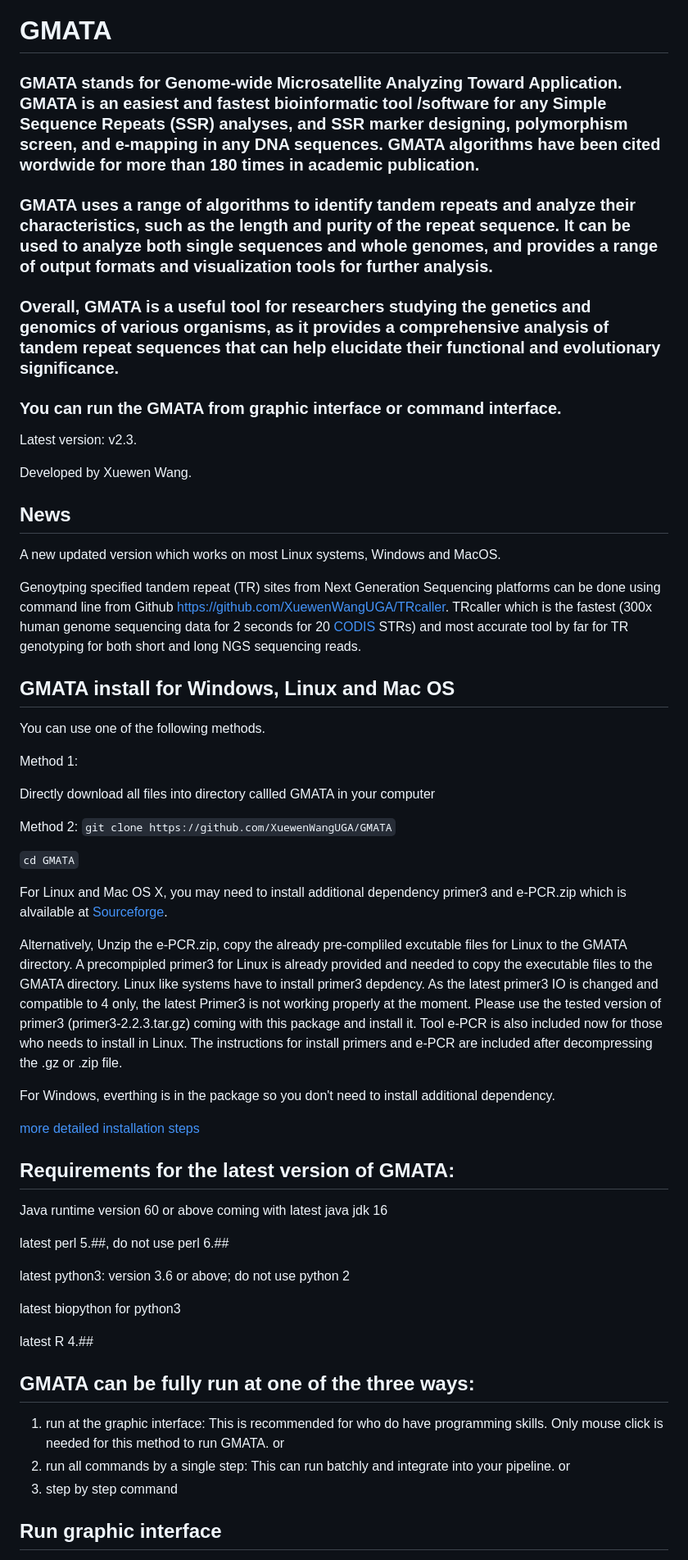
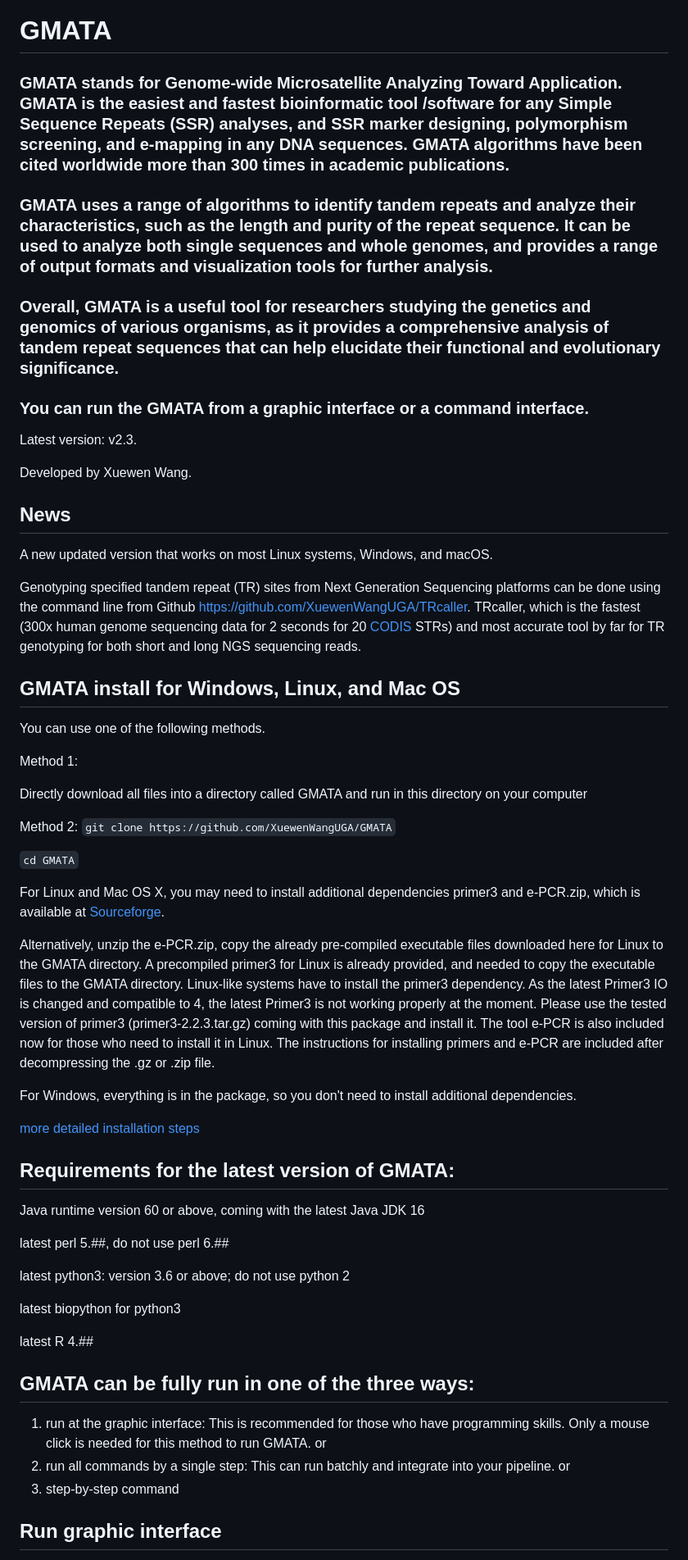
Before and after one commit to XuewenWangUGA/GMATA, a Markdown page: README.md, the part around the change printed below. Shown: that part at 82% size. GitHub-like rendering.

```diff
--- a/README.md
+++ b/README.md
@@ -1,43 +1,43 @@
 # GMATA
-### GMATA stands for Genome-wide Microsatellite Analyzing Toward Application. GMATA is an easiest and fastest bioinformatic tool /software for any Simple Sequence Repeats (SSR) analyses, and SSR marker designing, polymorphism screen, and e-mapping in any DNA sequences. GMATA algorithms have been cited wordwide for more than 180 times in academic publication.
+### GMATA stands for Genome-wide Microsatellite Analyzing Toward Application. GMATA is the easiest and fastest bioinformatic tool /software for any Simple Sequence Repeats (SSR) analyses, and SSR marker designing, polymorphism screening, and e-mapping in any DNA sequences. GMATA algorithms have been cited worldwide more than 300 times in academic publications.
 
 ### GMATA uses a range of algorithms to identify tandem repeats and analyze their characteristics, such as the length and purity of the repeat sequence. It can be used to analyze both single sequences and whole genomes, and provides a range of output formats and visualization tools for further analysis.
 
 ### Overall, GMATA is a useful tool for researchers studying the genetics and genomics of various organisms, as it provides a comprehensive analysis of tandem repeat sequences that can help elucidate their functional and evolutionary significance.
 
-### You can run the GMATA from graphic interface or command interface.
+### You can run the GMATA from a graphic interface or a command interface.
 
 Latest version: v2.3.
 
 Developed by Xuewen Wang.
 
 ## News
-A new updated version which  works on most Linux systems, Windows and MacOS.
+A new updated version that  works on most Linux systems, Windows, and macOS.
 
-Genoytping specified tandem repeat (TR) sites from Next Generation Sequencing platforms can be done using command line from Github https://github.com/XuewenWangUGA/TRcaller. TRcaller which is the fastest (300x human genome sequencing data for 2 seconds for 20 [CODIS](https://www.fbi.gov/how-we-can-help-you/dna-fingerprint-act-of-2005-expungement-policy/codis-and-ndis-fact-sheet) STRs) and most accurate tool by far for TR genotyping for both short and long NGS sequencing reads.
+Genotyping specified tandem repeat (TR) sites from Next Generation Sequencing platforms can be done using the command line from Github https://github.com/XuewenWangUGA/TRcaller. TRcaller, which is the fastest (300x human genome sequencing data for 2 seconds for 20 [CODIS](https://www.fbi.gov/how-we-can-help-you/dna-fingerprint-act-of-2005-expungement-policy/codis-and-ndis-fact-sheet) STRs) and most accurate tool by far for TR genotyping for both short and long NGS sequencing reads.
 
-## GMATA install for Windows, Linux and Mac OS
+## GMATA install for Windows, Linux, and Mac OS
 You can use one of the following methods.
 
 Method 1:
 
-Directly download all files into directory callled GMATA in your computer
+Directly download all files into a directory called GMATA and run in this directory on your computer
 
 Method 2:
  `git clone https://github.com/XuewenWangUGA/GMATA`
 
  `cd GMATA`
 
- For Linux and Mac OS X, you may need to install additional dependency primer3 and e-PCR.zip which is alvailable at [Sourceforge](https://sourceforge.net/projects/gmata/).
+ For Linux and Mac OS X, you may need to install additional dependencies primer3 and e-PCR.zip, which is available at [Sourceforge](https://sourceforge.net/projects/gmata/).
 
- Alternatively, Unzip the e-PCR.zip, copy the already pre-compliled excutable files for Linux to the GMATA directory. A precompipled primer3 for Linux is already provided and needed to copy the executable files to the GMATA directory. Linux like systems have to install primer3 depdency. As the latest primer3 IO is changed and compatible to 4 only, the latest Primer3 is not working properly at the moment. Please use the tested version of primer3 (primer3-2.2.3.tar.gz) coming with this package and install it. Tool e-PCR is also included now for those who needs to install in Linux. The instructions for install primers and e-PCR are included after decompressing the .gz or .zip file.
+ Alternatively, unzip the e-PCR.zip, copy the already pre-compiled executable files downloaded here for Linux to the GMATA directory. A precompiled primer3 for Linux is already provided, and needed to copy the executable files to the GMATA directory. Linux-like systems have to install the primer3 dependency. As the latest Primer3 IO is changed and compatible to 4, the latest Primer3 is not working properly at the moment. Please use the tested version of primer3 (primer3-2.2.3.tar.gz) coming with this package and install it. The tool e-PCR is also included now for those who need to install it in Linux. The instructions for installing primers and e-PCR are included after decompressing the .gz or .zip file.
 
- For Windows, everthing is in the package so you don't need to install additional dependency.
+ For Windows, everything is in the package, so you don't need to install additional dependencies.
 
 [more detailed installation steps](GMATA_installation.pdf)
 
 ## Requirements for the latest version of GMATA:
-Java runtime version 60 or above coming with latest java jdk 16
+Java runtime version 60 or above, coming with the  latest Java JDK 16
 
 latest perl 5.##, do not use perl 6.##
 
@@ -51,12 +51,12 @@ latest R 4.##
 
 
 
-## GMATA can be fully run at one of the three ways:
-1. run at the graphic interface: This is recommended for who do have programming skills. Only mouse click is needed for this method to run GMATA.
+## GMATA can be fully run in one of the three ways:
+1. run at the graphic interface: This is recommended for those who have programming skills. Only a mouse click is needed for this method to run GMATA.
 or
 2. run all commands by a single step: This can run batchly and integrate into your pipeline.
 or
-3. step by step command
+3. step-by-step command
 
  ## Run graphic interface
  `java -jar GMATAv2.3.jar`
```
Also changed, not shown: other parts of README.md (+24 -24 lines).
